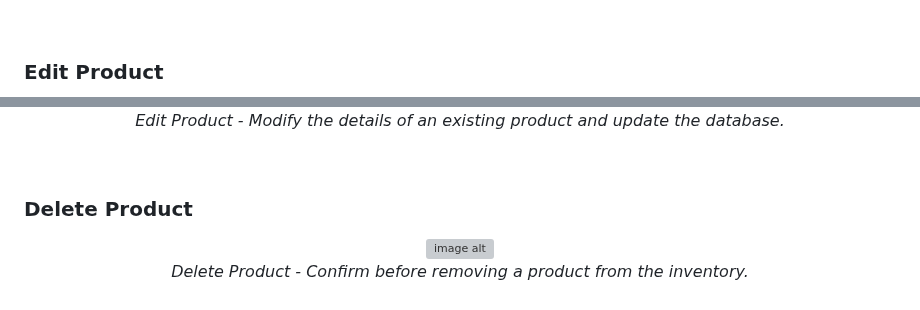
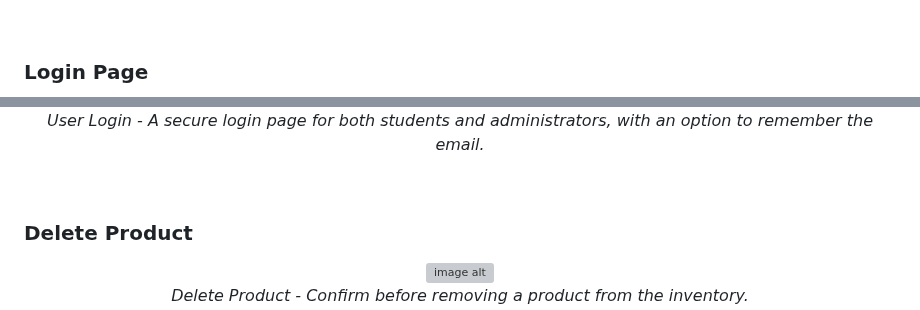
Before and after one commit to BouglaceMarouane/Student-Management-System, a Markdown page: README.md, 2 parts joined by grey strips. GitHub-like rendering; grey boxes are pictures that could not be loaded.

```diff
--- a/README.md
+++ b/README.md
@@ -41,5 +41,5 @@ Built using **HTML**, **PHP**, **MySQL**, and **Bootstrap**, this project offers
   <em>Student Registration - A form where students can register by providing their full name, email, date of birth, field of study, and password.</em>
 </p><br>
 
-### Edit Product
+### Login Page
 <p align="center">
@@ -47,5 +47,5 @@ Built using **HTML**, **PHP**, **MySQL**, and **Bootstrap**, this project offers
   <br>
-  <em>Edit Product - Modify the details of an existing product and update the database.</em>
+  <em>User Login - A secure login page for both students and administrators, with an option to remember the email.</em>
 </p><br>
 
 ### Delete Product
```
Also changed, not shown: other parts of README.md (+1 -1 lines).
